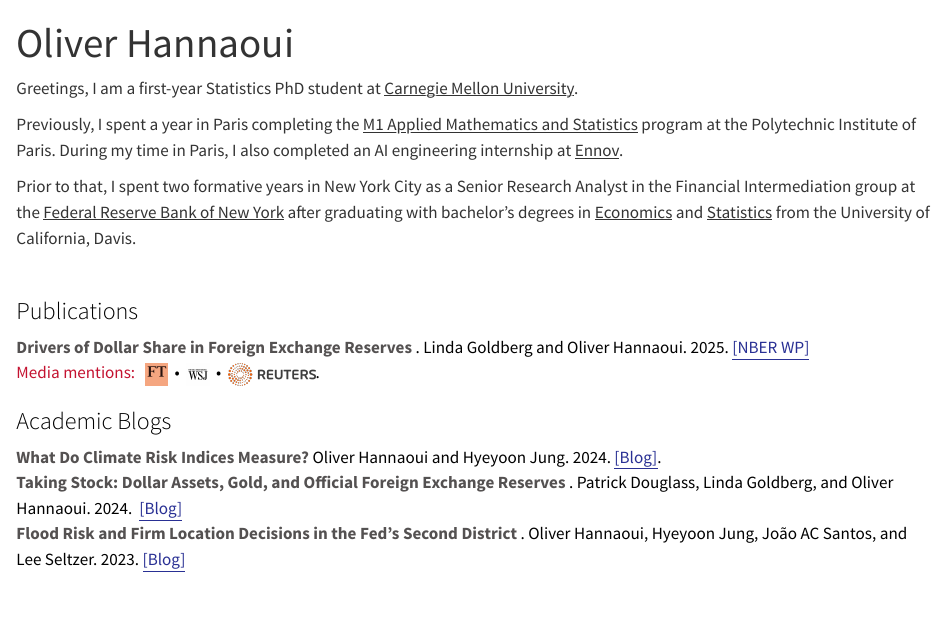
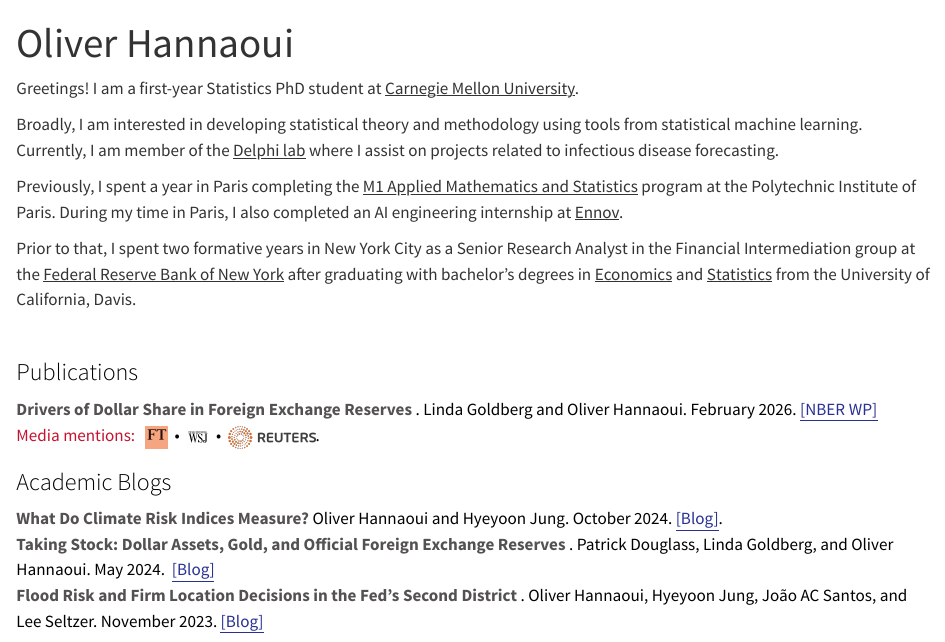
Before and after one commit to hanna-oui/hanna-oui.github.io, a Quarto document (index.qmd): the page in a window 1100 px wide, from its top. Rendered offline with R 4.5, knitr and Pandoc in place of Quarto, with nearby package versions.

Commit message:
update dates and brief description

```diff
--- a/index.qmd
+++ b/index.qmd
@@ -2,7 +2,9 @@
 title: Oliver Hannaoui
 ---
 
-Greetings, I am a first-year Statistics PhD student at <a href="https://www.cmu.edu/dietrich/statistics-datascience/index.html" class="normal">Carnegie Mellon University</a>.
+Greetings! I am a first-year Statistics PhD student at <a href="https://www.cmu.edu/dietrich/statistics-datascience/index.html" class="normal">Carnegie Mellon University</a>.
+
+Broadly, I am interested in developing statistical theory and methodology using tools from statistical machine learning. Currently, I am member of the <a href="https://delphi.cmu.edu" class="normal">Delphi lab</a> where I assist on projects related to infectious disease forecasting.
 
 Previously, I spent a year in Paris completing the <a href="https://www.ip-paris.fr/en/education/masters/applied-mathematics-and-statistics-program/master-year-1-applied-mathematics-and-statistics" class="normal">M1 Applied Mathematics and Statistics</a> program at the Polytechnic Institute of Paris. During my time in Paris, I also completed an AI engineering internship at <a href="https://en.ennov.com" class="normal">Ennov</a>.
 
@@ -11,10 +13,10 @@ Prior to that, I spent two formative years in New York City as a Senior Research
 
 ### <font color="black"> Publications <font>
 
-<font color = "#545151"> **Drivers of Dollar Share in Foreign Exchange Reserves** </font>. Linda Goldberg and Oliver Hannaoui. 2025. <a href="https://www.nber.org/system/files/working_papers/w34888/w34888.pdf" class="paper">[NBER WP]</a> <br>
+<font color = "#545151"> **Drivers of Dollar Share in Foreign Exchange Reserves** </font>. Linda Goldberg and Oliver Hannaoui. February 2026. <a href="https://www.nber.org/system/files/working_papers/w34888/w34888.pdf" class="paper">[NBER WP]</a> <br>
 <font color="#C41230"> Media mentions:</font> \ \ [ <img src="media/logo/ft.png" height="22"> ](https://www.ft.com/content/be345914-7b4b-4264-bcbd-6e5e33b798c7) \ • \ [<img src="media/logo/wsj.jpg" height="22.5">](https://deloitte.wsj.com/cfo/fresh-support-for-the-dollar-as-global-currency-79db250b) \ • \ [<img src="media/logo/reuters.png" height="22">](https://www.reuters.com/markets/currencies/demise-dollars-fx-reserve-omnipotence-greatly-exaggerated-mcgeever-2024-06-06/). <br>
 
 ### Academic Blogs
-<font color = "#545151"> **What Do Climate Risk Indices Measure?** </font>  Oliver Hannaoui and Hyeyoon Jung. 2024. <a href="https://libertystreeteconomics.newyorkfed.org/2024/10/what-do-climate-risk-indices-measure/" class="paper">[Blog]</a>. <br>
-<font color = "#545151"> **Taking Stock: Dollar Assets, Gold, and Official Foreign Exchange Reserves** </font> . Patrick Douglass, Linda Goldberg, and Oliver Hannaoui. 2024. \ <a href="https://libertystreeteconomics.newyorkfed.org/2024/05/taking-stock-dollar-assets-gold-and-official-foreign-exchange-reserves/" class="paper">[Blog]</a> <br>
-<font color = "#545151"> **Flood Risk and Firm Location Decisions in the Fed's Second District**</font> . Oliver Hannaoui, Hyeyoon Jung, João AC Santos, and Lee Seltzer. 2023. <a href="https://libertystreeteconomics.newyorkfed.org/2023/11/flood-risk-and-firm-location-decisions-in-the-feds-second-district/" class="paper">[Blog]</a>
+<font color = "#545151"> **What Do Climate Risk Indices Measure?** </font>  Oliver Hannaoui and Hyeyoon Jung. October 2024. <a href="https://libertystreeteconomics.newyorkfed.org/2024/10/what-do-climate-risk-indices-measure/" class="paper">[Blog]</a>. <br>
+<font color = "#545151"> **Taking Stock: Dollar Assets, Gold, and Official Foreign Exchange Reserves** </font> . Patrick Douglass, Linda Goldberg, and Oliver Hannaoui. May 2024. \ <a href="https://libertystreeteconomics.newyorkfed.org/2024/05/taking-stock-dollar-assets-gold-and-official-foreign-exchange-reserves/" class="paper">[Blog]</a> <br>
+<font color = "#545151"> **Flood Risk and Firm Location Decisions in the Fed's Second District**</font> . Oliver Hannaoui, Hyeyoon Jung, João AC Santos, and Lee Seltzer. November 2023. <a href="https://libertystreeteconomics.newyorkfed.org/2023/11/flood-risk-and-firm-location-decisions-in-the-feds-second-district/" class="paper">[Blog]</a>
```
Also changed, not shown: .quarto/idx/index.qmd.json, 2 other files.
